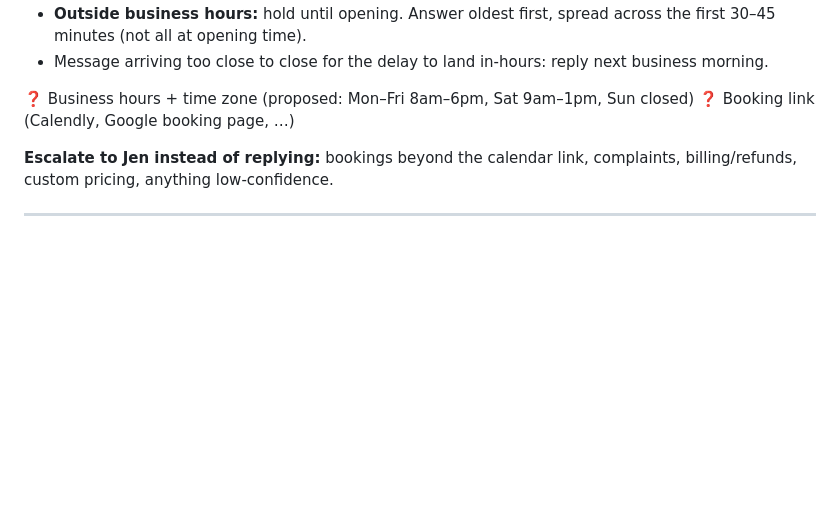
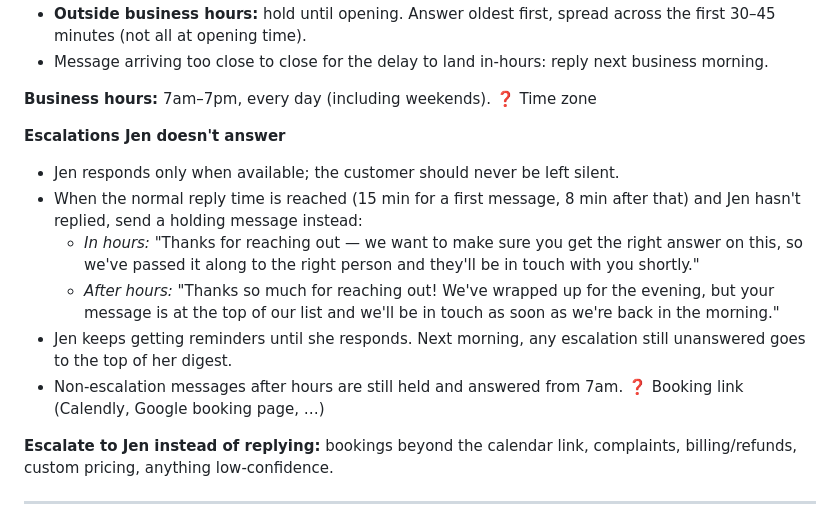
Before and after one commit to compassbizsolutions/compassbizsolutions2, a Markdown page: docs/ai-assistants-spec.md, the part around the change. GitHub-like rendering; blank space fills up the shorter version.

Commit message:
Spec: 7am-7pm daily hours, holding replies for unanswered escalations
Co-Authored-By: Claude Opus 5.5 <noreply@anthropic.com>
Claude-Session: https://claude.ai/code/session_01TxWjUvfTpuGW3V9isEECWU

```diff
--- a/docs/ai-assistants-spec.md
+++ b/docs/ai-assistants-spec.md
@@ -68,7 +68,22 @@ billing/refund · complaint · vendor/spam.
 - Message arriving too close to close for the delay to land in-hours: reply
   next business morning.
 
-❓ Business hours + time zone (proposed: Mon–Fri 8am–6pm, Sat 9am–1pm, Sun closed)
+**Business hours:** 7am–7pm, every day (including weekends).
+❓ Time zone
+
+**Escalations Jen doesn't answer**
+- Jen responds only when available; the customer should never be left silent.
+- When the normal reply time is reached (15 min for a first message, 8 min
+  after that) and Jen hasn't replied, send a holding message instead:
+  - *In hours:* "Thanks for reaching out — we want to make sure you get the
+    right answer on this, so we've passed it along to the right person and
+    they'll be in touch with you shortly."
+  - *After hours:* "Thanks so much for reaching out! We've wrapped up for the
+    evening, but your message is at the top of our list and we'll be in touch
+    as soon as we're back in the morning."
+- Jen keeps getting reminders until she responds. Next morning, any escalation
+  still unanswered goes to the top of her digest.
+- Non-escalation messages after hours are still held and answered from 7am.
 ❓ Booking link (Calendly, Google booking page, …)
 
 **Escalate to Jen instead of replying:** bookings beyond the calendar link,
```
